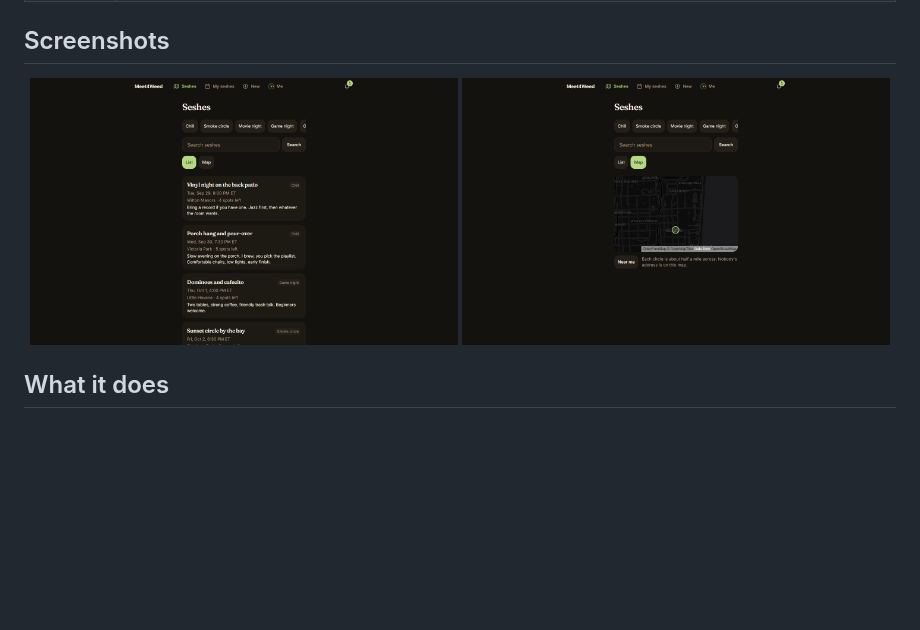
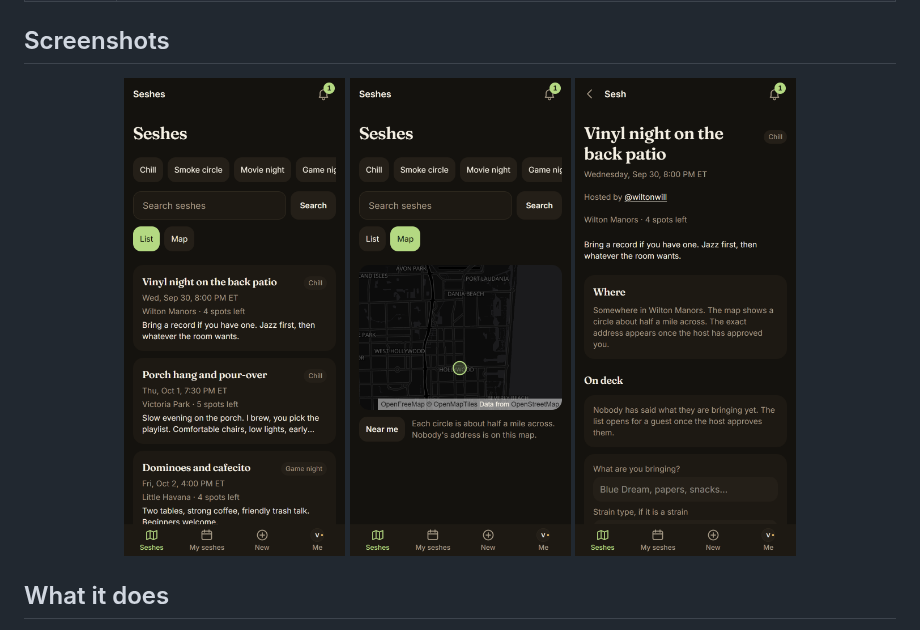
Before and after one commit to tekguyz/meet4weed, a Markdown page: README.md, the part around the change. GitHub-like rendering; pictures changed too: showcase/map-phone-dark.png (added), showcase/sesh-phone-dark.png (added), showcase/seshes-phone-dark.png (added); blank space fills up the shorter version.

Commit message:
README: 3 phone screenshots, fixed height; showcase script gets a phone profile (#124)
Co-authored-by: Claude Sonnet 5.5 <noreply@anthropic.com>

```diff
--- a/README.md
+++ b/README.md
@@ -23,8 +23,9 @@
 ## Screenshots
 
 <p align="center">
-  <img src="showcase/seshes-desktop-dark.png" alt="The sesh feed" width="49%">
-  <img src="showcase/map-desktop-dark.png" alt="The sesh map" width="49%">
+  <img src="showcase/seshes-phone-dark.png" alt="The sesh feed" height="480">
+  <img src="showcase/map-phone-dark.png" alt="The sesh map" height="480">
+  <img src="showcase/sesh-phone-dark.png" alt="One sesh" height="480">
 </p>
 
 ## What it does
```
Also changed, not shown: showcase/map-phone-light.png (added), showcase/sesh-phone-light.png (added), showcase/seshes-phone-light.png (added), 1 other file.
